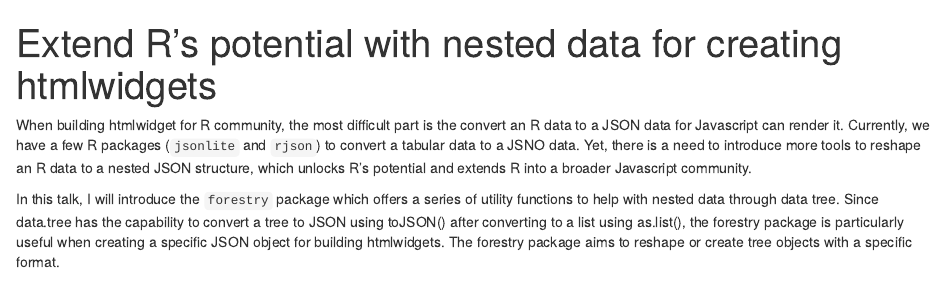
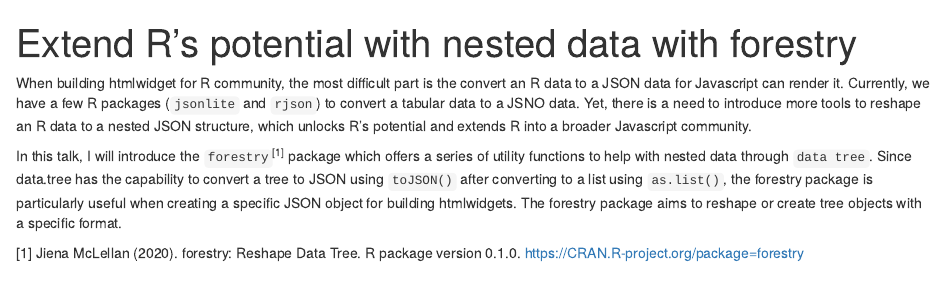
Before and after one commit to jienagu/slides_forestry, an R Markdown document (Abstract.Rmd): the page in a window 1100 px wide, from its top. Rendered offline with R 4.5, knitr and Pandoc, with nearby package versions.

Commit message:
abstract

```diff
--- a/Abstract.Rmd
+++ b/Abstract.Rmd
@@ -1,5 +1,5 @@
 ---
-title: "Extend R's potential with nested data for creating htmlwidgets"
+title: "Extend R's potential with nested data with forestry"
 output: html_document
 ---
 
@@ -9,4 +9,8 @@
 
 When building htmlwidget for R community, the most difficult part is the convert an R data to a JSON data for Javascript can render it. Currently, we have a few R packages (`jsonlite` and `rjson`) to convert a tabular data to a JSNO data. Yet, there is a need to introduce more tools to reshape an R data to a nested JSON structure, which unlocks R's potential and extends R into a broader Javascript community.
 
-In this talk, I will introduce the `forestry` package which offers a series of utility functions to help with nested data through data tree. Since data.tree has the capability to convert a tree to JSON using toJSON() after converting to a list using as.list(), the forestry package is particularly useful when creating a specific JSON object for building htmlwidgets. The forestry package aims to reshape or create tree objects with a specific format.
+In this talk, I will introduce the `forestry`^[1]^ package which offers a series of utility functions to help with nested data through `data tree`. Since data.tree has the capability to convert a tree to JSON using `toJSON()` after converting to a list using `as.list()`, the forestry package is particularly useful when creating a specific JSON object for building htmlwidgets. The forestry package aims to reshape or create tree objects with a specific format.
+
+
+[1] Jiena McLellan (2020). forestry: Reshape Data Tree. R package version 0.1.0.
+  https://CRAN.R-project.org/package=forestry
```
Also changed, not shown: Abstract.html (added).
